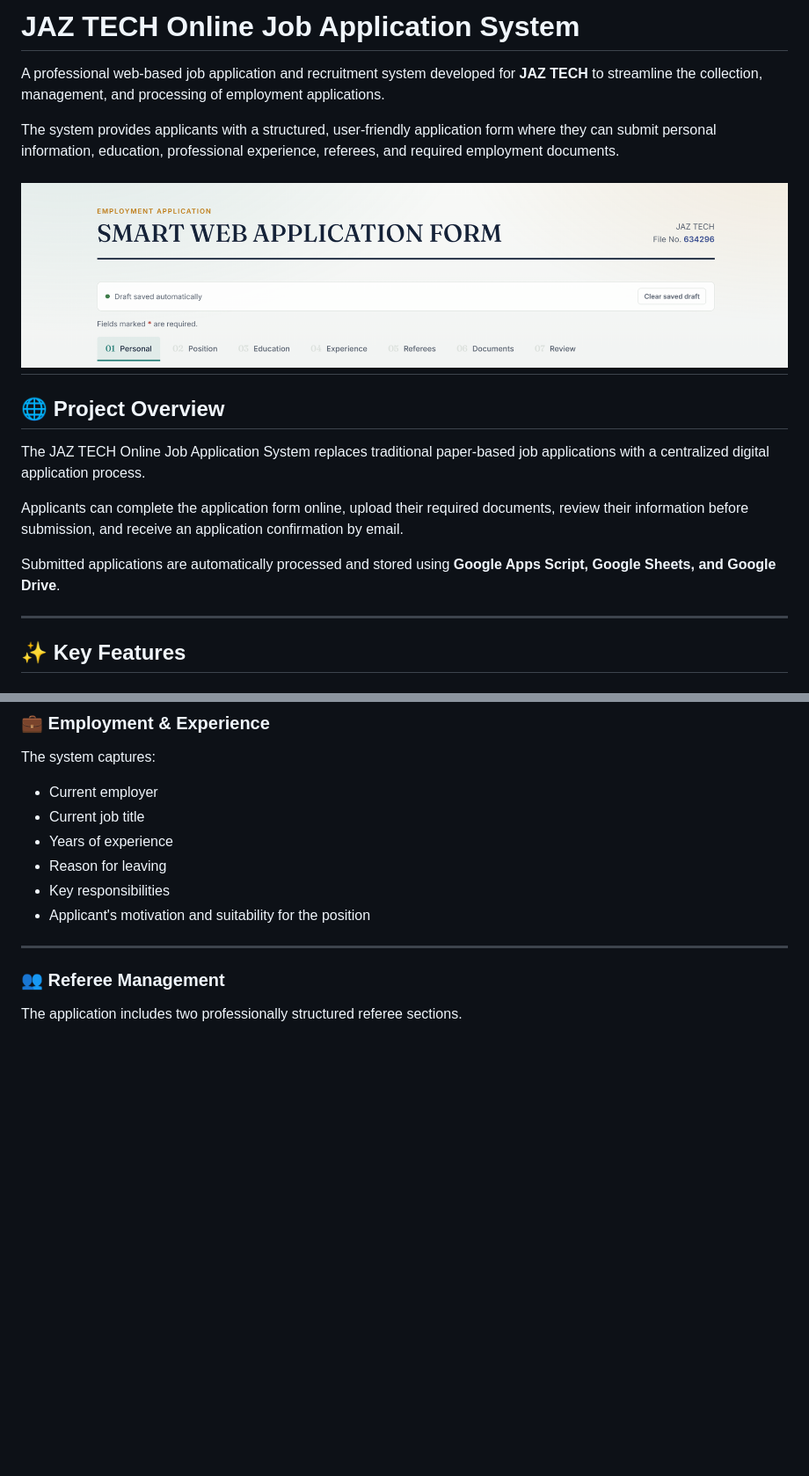
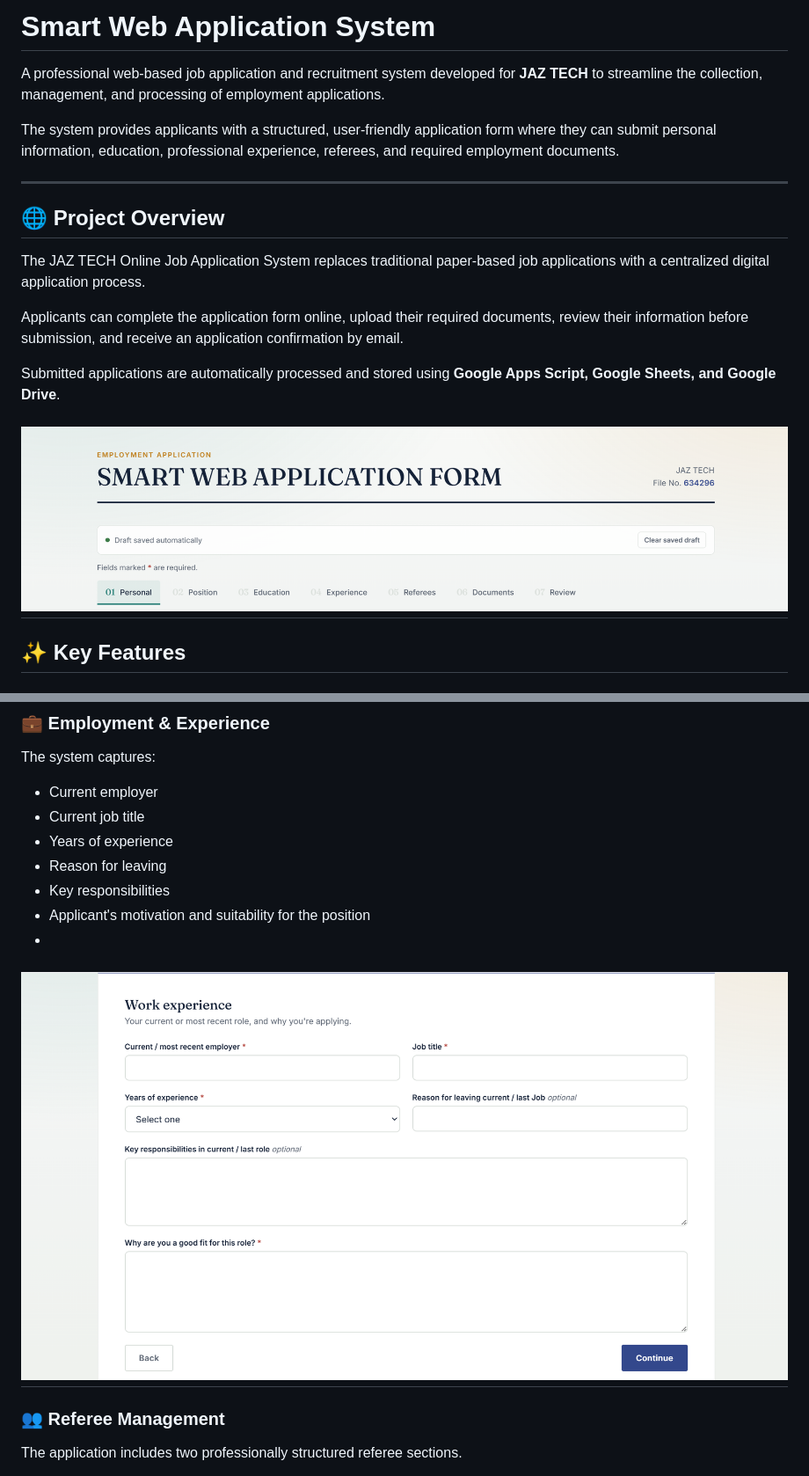
Before and after one commit to justus-ndwigah/online-application-form, a Markdown page: README.md, 2 parts joined by grey strips. Shown at 88% size. GitHub-like rendering; blank space fills up the shorter version.

```diff
--- a/README.md
+++ b/README.md
@@ -1,10 +1,9 @@
-# JAZ TECH Online Job Application System
+# Smart Web Application System
 
 A professional web-based job application and recruitment system developed for **JAZ TECH** to streamline the collection, management, and processing of employment applications.
 
 The system provides applicants with a structured, user-friendly application form where they can submit personal information, education, professional experience, referees, and required employment documents.
 
-![Application Form](screenshots/application-form.png)
 ---
 
 ## 🌐 Project Overview
@@ -15,6 +14,7 @@ Applicants can complete the application form online, upload their required docum
 
 Submitted applications are automatically processed and stored using **Google Apps Script, Google Sheets, and Google Drive**.
 
+![Application Form](screenshots/application-form.png)
 ---
 
 ## ✨ Key Features
@@ -66,7 +68,8 @@ The system captures:
 - Reason for leaving
 - Key responsibilities
 - Applicant's motivation and suitability for the position
-
+-
+![Application Form](screenshots/experience-section.png)
 ---
 
 ### 👥 Referee Management
```
Also changed, not shown: other parts of README.md (+2 -0 lines).
